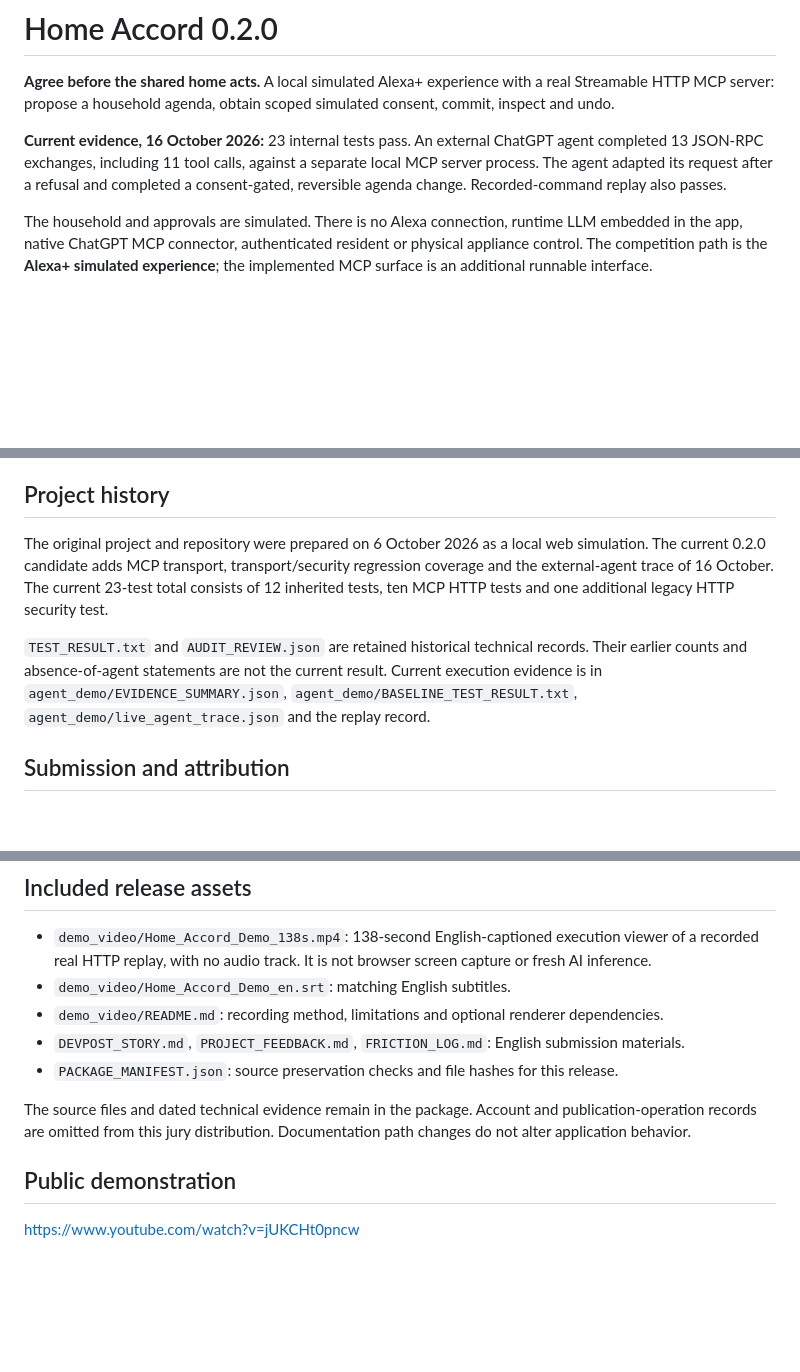
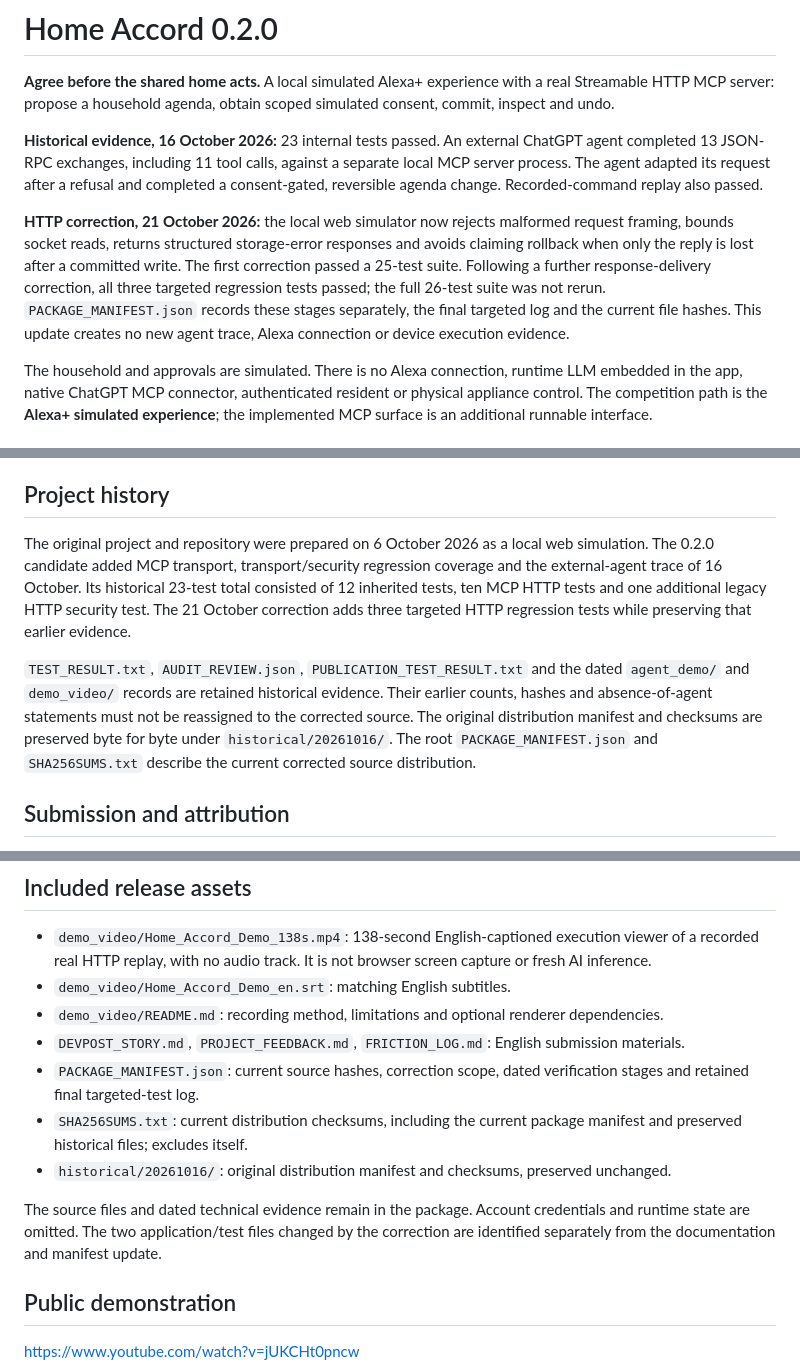
Before and after one commit to carlosjunquerovila-afk/invictus-home-accord, a Markdown page: README.md, 3 parts joined by grey strips. GitHub-like rendering; blank space fills up the shorter version.

Commit message:
Document the current HTTP correction and historical test scope

```diff
--- a/README.md
+++ b/README.md
@@ -2,7 +2,9 @@
 
 **Agree before the shared home acts.** A local simulated Alexa+ experience with a real Streamable HTTP MCP server: propose a household agenda, obtain scoped simulated consent, commit, inspect and undo.
 
-**Current evidence, 16 October 2026:** 23 internal tests pass. An external ChatGPT agent completed 13 JSON-RPC exchanges, including 11 tool calls, against a separate local MCP server process. The agent adapted its request after a refusal and completed a consent-gated, reversible agenda change. Recorded-command replay also passes.
+**Historical evidence, 16 October 2026:** 23 internal tests passed. An external ChatGPT agent completed 13 JSON-RPC exchanges, including 11 tool calls, against a separate local MCP server process. The agent adapted its request after a refusal and completed a consent-gated, reversible agenda change. Recorded-command replay also passed.
+
+**HTTP correction, 21 October 2026:** the local web simulator now rejects malformed request framing, bounds socket reads, returns structured storage-error responses and avoids claiming rollback when only the reply is lost after a committed write. The first correction passed a 25-test suite. Following a further response-delivery correction, all three targeted regression tests passed; the full 26-test suite was not rerun. `PACKAGE_MANIFEST.json` records these stages separately, the final targeted log and the current file hashes. This update creates no new agent trace, Alexa connection or device execution evidence.
 
 The household and approvals are simulated. There is no Alexa connection, runtime LLM embedded in the app, native ChatGPT MCP connector, authenticated resident or physical appliance control. The competition path is the **Alexa+ simulated experience**; the implemented MCP surface is an additional runnable interface.
 
@@ -93,9 +97,9 @@ Configure the host for `http://127.0.0.1:8766/mcp` with the corresponding bearer
 
 ## Project history
 
-The original project and repository were prepared on 6 October 2026 as a local web simulation. The current 0.2.0 candidate adds MCP transport, transport/security regression coverage and the external-agent trace of 16 October. The current 23-test total consists of 12 inherited tests, ten MCP HTTP tests and one additional legacy HTTP security test.
+The original project and repository were prepared on 6 October 2026 as a local web simulation. The 0.2.0 candidate added MCP transport, transport/security regression coverage and the external-agent trace of 16 October. Its historical 23-test total consisted of 12 inherited tests, ten MCP HTTP tests and one additional legacy HTTP security test. The 21 October correction adds three targeted HTTP regression tests while preserving that earlier evidence.
 
-`TEST_RESULT.txt` and `AUDIT_REVIEW.json` are retained historical technical records. Their earlier counts and absence-of-agent statements are not the current result. Current execution evidence is in `agent_demo/EVIDENCE_SUMMARY.json`, `agent_demo/BASELINE_TEST_RESULT.txt`, `agent_demo/live_agent_trace.json` and the replay record.
+`TEST_RESULT.txt`, `AUDIT_REVIEW.json`, `PUBLICATION_TEST_RESULT.txt` and the dated `agent_demo/` and `demo_video/` records are retained historical evidence. Their earlier counts, hashes and absence-of-agent statements must not be reassigned to the corrected source. The original distribution manifest and checksums are preserved byte for byte under `historical/20261016/`. The root `PACKAGE_MANIFEST.json` and `SHA256SUMS.txt` describe the current corrected source distribution.
 
 ## Submission and attribution
 
@@ -111,9 +115,11 @@ Official track requirements: https://amazonappdev2026.devpost.com/rules . The si
 - `demo_video/Home_Accord_Demo_en.srt`: matching English subtitles.
 - `demo_video/README.md`: recording method, limitations and optional renderer dependencies.
 - `DEVPOST_STORY.md`, `PROJECT_FEEDBACK.md`, `FRICTION_LOG.md`: English submission materials.
-- `PACKAGE_MANIFEST.json`: source preservation checks and file hashes for this release.
+- `PACKAGE_MANIFEST.json`: current source hashes, correction scope, dated verification stages and retained final targeted-test log.
+- `SHA256SUMS.txt`: current distribution checksums, including the current package manifest and preserved historical files; excludes itself.
+- `historical/20261016/`: original distribution manifest and checksums, preserved unchanged.
 
-The source files and dated technical evidence remain in the package. Account and publication-operation records are omitted from this jury distribution. Documentation path changes do not alter application behavior.
+The source files and dated technical evidence remain in the package. Account credentials and runtime state are omitted. The two application/test files changed by the correction are identified separately from the documentation and manifest update.
 
 ## Public demonstration
 
```
Also changed, not shown: other parts of README.md (+3 -1 lines).
